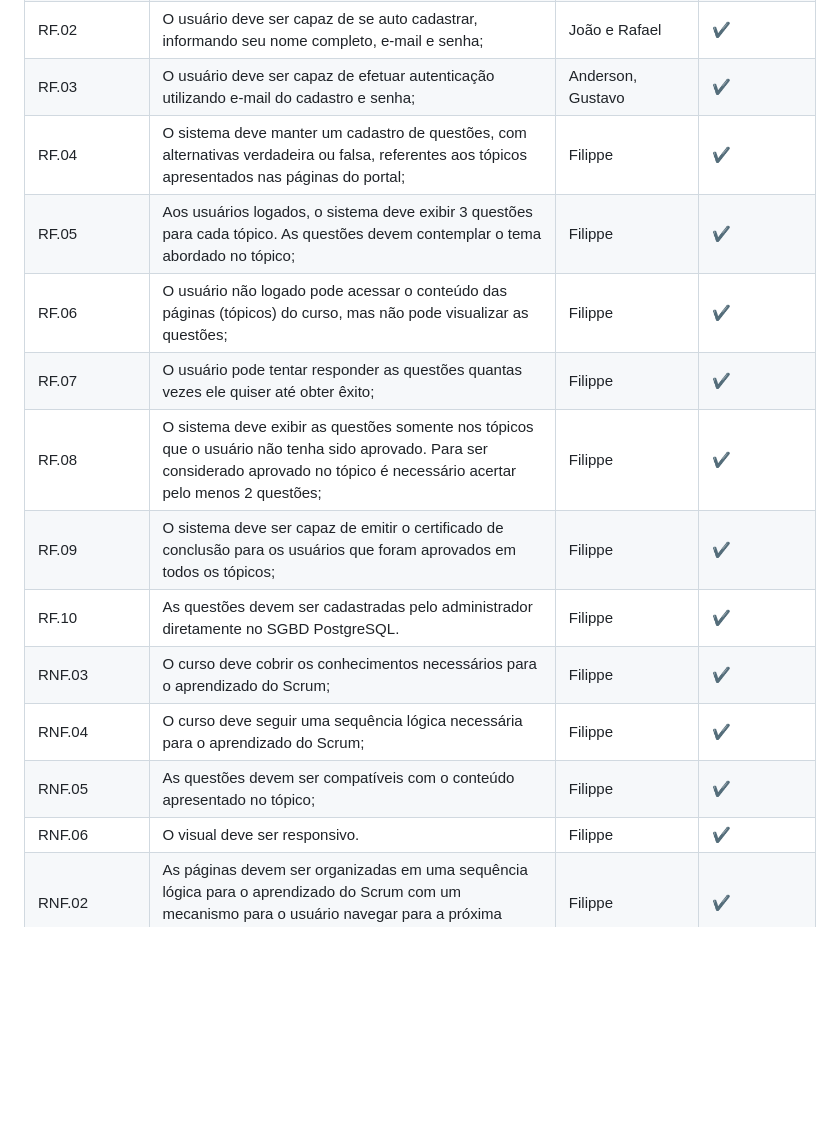
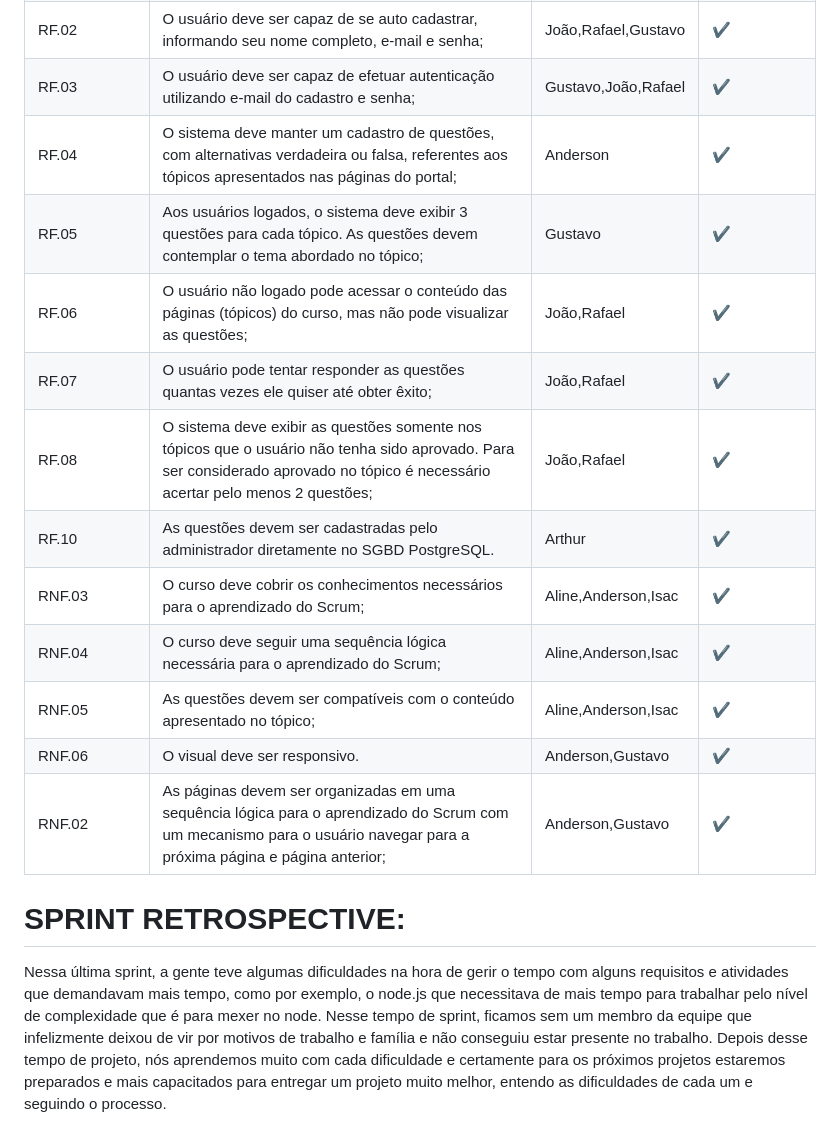
Before and after one commit to DevsScrumAcademy/1-DSM---DevsAcademy, a Markdown page: README.md, the part around the change printed below. GitHub-like rendering; blank space fills up the shorter version.

Commit message:
terminado de add mais infos dessa ultima sprint//colocar o burndown de baixo do sprint backlog da sprint 3

```diff
--- a/README.md
+++ b/README.md
@@ -317,88 +315,85 @@ Nessa segunda sprint a gente buscou adiantar algumas tarefas que são mais difí
     <tr>
         <td>RF.02</td>
         <td>O usuário deve ser capaz de se auto cadastrar, informando seu nome completo, e-mail e senha;</td>
-        <td>João e Rafael</td>
+        <td>João,Rafael,Gustavo</td>
         <td>✔</td>
     </tr>
     <tr>
         <td>RF.03</td>
         <td>O usuário deve ser capaz de efetuar autenticação utilizando e-mail do cadastro e senha;</td>
-        <td>Anderson, Gustavo</td>
+        <td>Gustavo,João,Rafael</td>
         <td>✔</td>
     </tr>
     <tr>
         <td>RF.04</td>
         <td>O sistema deve manter um cadastro de questões, com alternativas verdadeira ou falsa, referentes aos tópicos apresentados nas páginas do portal;</td>
-        <td>Filippe</td>
+        <td>Anderson</td>
         <td>✔</td>
     </tr>
     <tr>
         <td>RF.05</td>
         <td>Aos usuários logados, o sistema deve exibir 3 questões para cada tópico. As questões devem contemplar o tema abordado no tópico;</td>
-        <td>Filippe</td>
+        <td>Gustavo</td>
         <td>✔</td>
     </tr>
     <tr>
         <td>RF.06</td>
         <td>O usuário não logado pode acessar o conteúdo das páginas (tópicos) do curso, mas não pode visualizar as questões;</td>
-        <td>Filippe</td>
+        <td>João,Rafael</td>
         <td>✔</td>
     </tr>
     <tr>
         <td>RF.07</td>
         <td>O usuário pode tentar responder as questões quantas vezes ele quiser até obter êxito;</td>
-        <td>Filippe</td>
+        <td>João,Rafael</td>
         <td>✔</td>
     </tr>
     <tr>
         <td>RF.08</td>
         <td>O sistema deve exibir as questões somente nos tópicos que o usuário não tenha sido aprovado. Para ser considerado aprovado no tópico é necessário acertar pelo menos 2 questões;</td>
-        <td>Filippe</td>
-        <td>✔</td>
-    </tr>
-    <tr>
-        <td>RF.09</td>
-        <td>O sistema deve ser capaz de emitir o certificado de conclusão para os usuários que foram aprovados em todos os tópicos;</td>
-        <td>Filippe</td>
+        <td>João,Rafael</td>
         <td>✔</td>
     </tr>
     <tr>
         <td>RF.10</td>
         <td>As questões devem ser cadastradas pelo administrador diretamente no SGBD PostgreSQL.</td>
-        <td>Filippe</td>
+        <td>Arthur</td>
         <td>✔</td>
     </tr>
      <tr>
         <td>RNF.03</td>
         <td>O curso deve cobrir os conhecimentos necessários para o aprendizado do Scrum;</td>
-        <td>Filippe</td>
+        <td>Aline,Anderson,Isac</td>
         <td>✔</td>
     </tr>
     <tr>
         <td>RNF.04</td>
         <td>O curso deve seguir uma sequência lógica necessária para o aprendizado do Scrum;</td>
-        <td>Filippe</td>
+        <td>Aline,Anderson,Isac</td>
         <td>✔</td>
     </tr>
     <tr>
         <td>RNF.05</td>
         <td>As questões devem ser compatíveis com o conteúdo apresentado no tópico;</td>
-        <td>Filippe</td>
+        <td>Aline,Anderson,Isac</td>
         <td>✔</td>
     </tr>
     <tr>
         <td>RNF.06</td>
         <td>O visual deve ser responsivo.</td>
-        <td>Filippe</td>
+        <td>Anderson,Gustavo</td>
         <td>✔</td>
     </tr>
     <tr>
         <td>RNF.02</td>
         <td>As páginas devem ser organizadas em uma sequência lógica para o aprendizado do Scrum com um mecanismo para o usuário navegar para a próxima página e página anterior;</td>
-        <td>Filippe</td>
+        <td>Anderson,Gustavo</td>
         <td>✔</td>
     </tr>
     </tr>
 </table>
 
-<!--precisa terminar de arrumar-->
+<!---------- colocar as infos do BURNDOWN nesse lugar  --------------->
+
+# SPRINT RETROSPECTIVE:
+Nessa última sprint, a gente teve algumas dificuldades na hora de gerir o tempo com alguns requisitos e atividades que demandavam mais tempo, como por exemplo, o node.js que necessitava de mais tempo para trabalhar pelo nível de complexidade que é para mexer no node. Nesse tempo de sprint, ficamos sem um membro da equipe que infelizmente deixou de vir por motivos de trabalho e família e não conseguiu estar presente no trabalho. Depois desse tempo de projeto, nós aprendemos muito com cada dificuldade e certamente para os próximos projetos estaremos preparados e mais capacitados para entregar um projeto muito melhor, entendo as dificuldades de cada um e seguindo o processo.
```
Also changed, not shown: other parts of README.md (+0 -2 lines).
